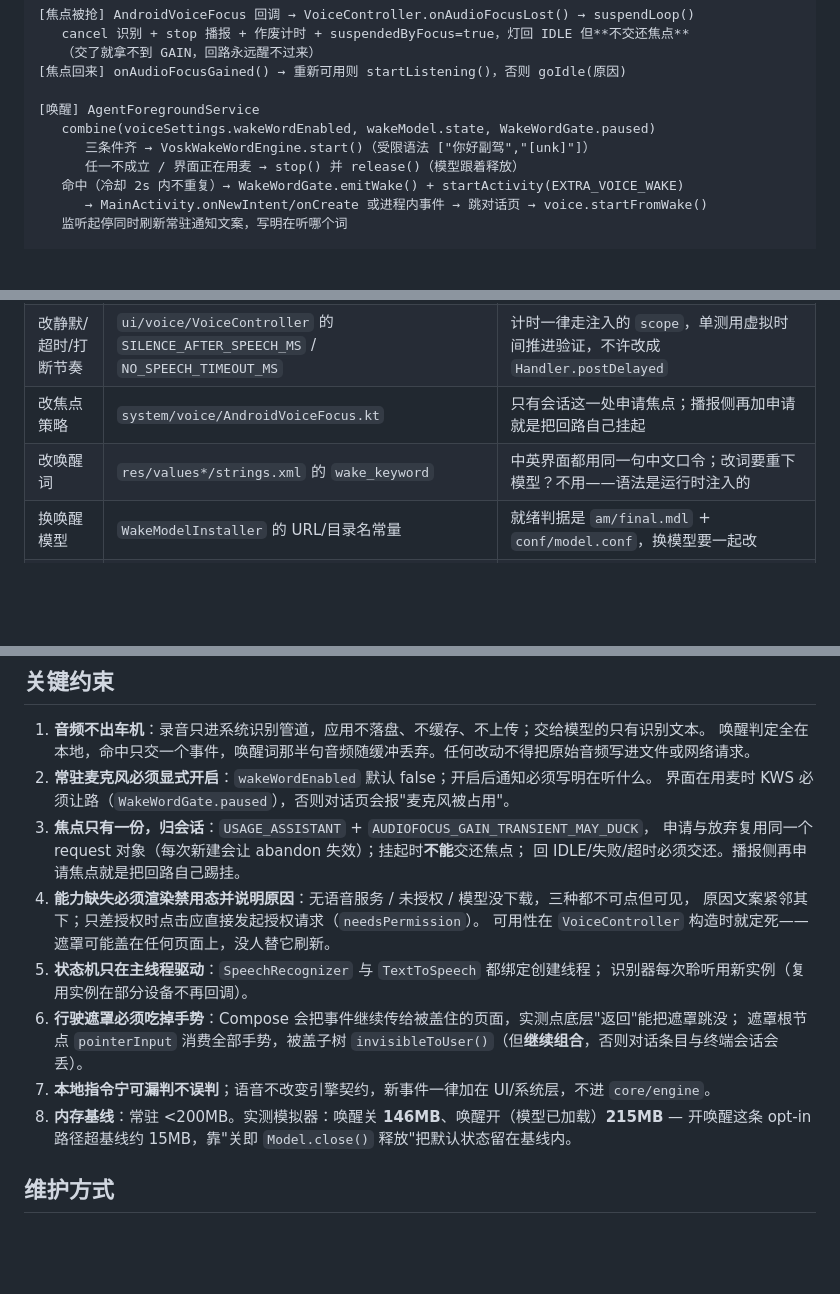
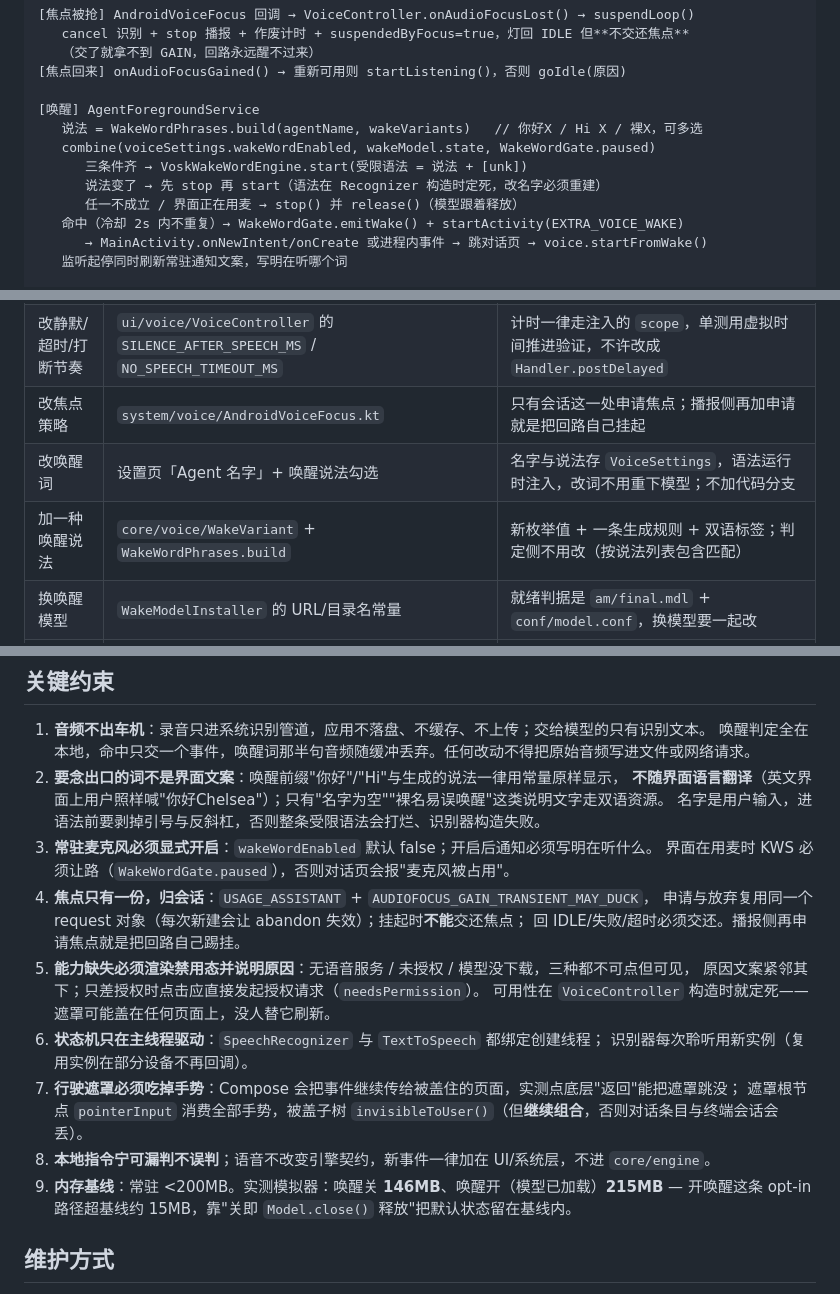
Before and after one commit to Chelase/aos-agent, a Markdown page: .agent-rules/mechanisms/voice-interaction.md, 3 parts joined by grey strips. Rendered like a GitHub page; blank space fills up the shorter version.

Commit message:
docs(mechanisms): 回写唤醒词按名字生成的链路与三条落地约束
机制文档补上"名字→说法→受限语法"这一段与改词/加说法的入口；
明确记英文名的天花板（普通话声学模型，命中率必须真机调，英文双模型要再吃约 70MB），
不把没验的东西写成已交付。

```diff
--- a/.agent-rules/mechanisms/voice-interaction.md
+++ b/.agent-rules/mechanisms/voice-interaction.md
@@ -66,8 +66,10 @@
 [焦点回来] onAudioFocusGained() → 重新可用则 startListening()，否则 goIdle(原因)
 
 [唤醒] AgentForegroundService
+   说法 = WakeWordPhrases.build(agentName, wakeVariants)   // 你好X / Hi X / 裸X，可多选
    combine(voiceSettings.wakeWordEnabled, wakeModel.state, WakeWordGate.paused)
-      三条件齐 → VoskWakeWordEngine.start()（受限语法 ["你好副驾","[unk]"]）
+      三条件齐 → VoskWakeWordEngine.start(受限语法 = 说法 + [unk])
+      说法变了 → 先 stop 再 start（语法在 Recognizer 构造时定死，改名字必须重建）
       任一不成立 / 界面正在用麦 → stop() 并 release()（模型跟着释放）
    命中（冷却 2s 内不重复）→ WakeWordGate.emitWake() + startActivity(EXTRA_VOICE_WAKE)
       → MainActivity.onNewIntent/onCreate 或进程内事件 → 跳对话页 → voice.startFromWake()
@@ -96,7 +98,8 @@
 | 换识别/播报实现 | 新增 `SpeechTranscriber`/`SpeechSynthesizer` 实现 | 状态机只认接口，替换实现不动 `VoiceController`；离线 ASR/自建 TTS 走这条路 |
 | 改静默/超时/打断节奏 | `ui/voice/VoiceController` 的 `SILENCE_AFTER_SPEECH_MS` / `NO_SPEECH_TIMEOUT_MS` | 计时一律走注入的 `scope`，单测用虚拟时间推进验证，不许改成 `Handler.postDelayed` |
 | 改焦点策略 | `system/voice/AndroidVoiceFocus.kt` | 只有会话这一处申请焦点；播报侧再加申请就是把回路自己挂起 |
-| 改唤醒词 | `res/values*/strings.xml` 的 `wake_keyword` | 中英界面都用同一句中文口令；改词要重下模型？不用——语法是运行时注入的 |
+| 改唤醒词 | 设置页「Agent 名字」+ 唤醒说法勾选 | 名字与说法存 `VoiceSettings`，语法运行时注入，改词不用重下模型；不加代码分支 |
+| 加一种唤醒说法 | `core/voice/WakeVariant` + `WakeWordPhrases.build` | 新枚举值 + 一条生成规则 + 双语标签；判定侧不用改（按说法列表包含匹配） |
 | 换唤醒模型 | `WakeModelInstaller` 的 URL/目录名常量 | 就绪判据是 `am/final.mdl` + `conf/model.conf`，换模型要一起改 |
 | 行驶中再裁布局 | `MainActivity` 的遮罩条件 + `HomeScreen.driveRestricted` | 尺寸只走 `AOSSizing.driveTarget`，不在界面写 72dp 字面量 |
 | 加语音新文案 | `res/values/strings.xml` + `values-en/strings.xml` | 成对新增；`voice_cmd_*` 词表例外（有意只留一份中英混收） |
@@ -105,20 +108,23 @@
 
 1. **音频不出车机**：录音只进系统识别管道，应用不落盘、不缓存、不上传；交给模型的只有识别文本。
    唤醒判定全在本地，命中只交一个事件，唤醒词那半句音频随缓冲丢弃。任何改动不得把原始音频写进文件或网络请求。
-2. **常驻麦克风必须显式开启**：`wakeWordEnabled` 默认 false；开启后通知必须写明在听什么。
+2. **要念出口的词不是界面文案**：唤醒前缀"你好"/"Hi"与生成的说法一律用常量原样显示，
+   **不随界面语言翻译**（英文界面上用户照样喊"你好Chelsea"）；只有"名字为空""裸名易误唤醒"这类说明文字走双语资源。
+   名字是用户输入，进语法前要剥掉引号与反斜杠，否则整条受限语法会打烂、识别器构造失败。
+3. **常驻麦克风必须显式开启**：`wakeWordEnabled` 默认 false；开启后通知必须写明在听什么。
    界面在用麦时 KWS 必须让路（`WakeWordGate.paused`），否则对话页会报"麦克风被占用"。
-3. **焦点只有一份，归会话**：`USAGE_ASSISTANT` + `AUDIOFOCUS_GAIN_TRANSIENT_MAY_DUCK`，
+4. **焦点只有一份，归会话**：`USAGE_ASSISTANT` + `AUDIOFOCUS_GAIN_TRANSIENT_MAY_DUCK`，
    申请与放弃复用同一个 request 对象（每次新建会让 abandon 失效）；挂起时**不能**交还焦点；
    回 IDLE/失败/超时必须交还。播报侧再申请焦点就是把回路自己踢挂。
-4. **能力缺失必须渲染禁用态并说明原因**：无语音服务 / 未授权 / 模型没下载，三种都不可点但可见，
+5. **能力缺失必须渲染禁用态并说明原因**：无语音服务 / 未授权 / 模型没下载，三种都不可点但可见，
    原因文案紧邻其下；只差授权时点击应直接发起授权请求（`needsPermission`）。
    可用性在 `VoiceController` 构造时就定死——遮罩可能盖在任何页面上，没人替它刷新。
-5. **状态机只在主线程驱动**：`SpeechRecognizer` 与 `TextToSpeech` 都绑定创建线程；
+6. **状态机只在主线程驱动**：`SpeechRecognizer` 与 `TextToSpeech` 都绑定创建线程；
    识别器每次聆听用新实例（复用实例在部分设备不再回调）。
-6. **行驶遮罩必须吃掉手势**：Compose 会把事件继续传给被盖住的页面，实测点底层"返回"能把遮罩跳没；
+7. **行驶遮罩必须吃掉手势**：Compose 会把事件继续传给被盖住的页面，实测点底层"返回"能把遮罩跳没；
    遮罩根节点 `pointerInput` 消费全部手势，被盖子树 `invisibleToUser()`（但**继续组合**，否则对话条目与终端会话会丢）。
-7. **本地指令宁可漏判不误判**；语音不改变引擎契约，新事件一律加在 UI/系统层，不进 `core/engine`。
-8. **内存基线**：常驻 <200MB。实测模拟器：唤醒关 **146MB**、唤醒开（模型已加载）**215MB** —
+8. **本地指令宁可漏判不误判**；语音不改变引擎契约，新事件一律加在 UI/系统层，不进 `core/engine`。
+9. **内存基线**：常驻 <200MB。实测模拟器：唤醒关 **146MB**、唤醒开（模型已加载）**215MB** —
    开唤醒这条 opt-in 路径超基线约 15MB，靠"关即 `Model.close()` 释放"把默认状态留在基线内。
 
 ## 维护方式
```
Also changed, not shown: other parts of .agent-rules/mechanisms/voice-interaction.md (+2 -2 lines), .agent-rules/dev-plans/voice-interaction-plan.md (+3 -1 lines), 1 other file.
